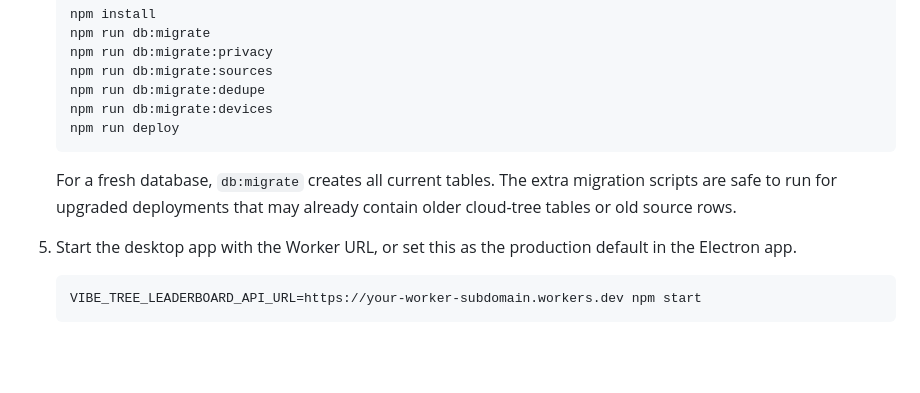
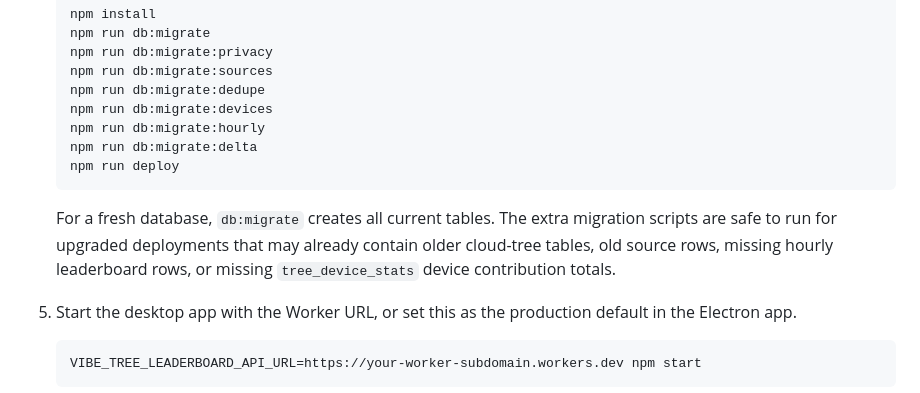
Before and after one commit to ZeroZhang1/vibe-tree, a Markdown page: server/leaderboard-worker/README.md, the part around the change. Drawn GitHub-style; blank space fills up the shorter version.

Commit message:
Document latest worker migrations

````diff
--- a/server/leaderboard-worker/README.md
+++ b/server/leaderboard-worker/README.md
@@ -90,10 +90,12 @@ Remote tree existence is true when the account has any tree events, achievements
    npm run db:migrate:sources
    npm run db:migrate:dedupe
    npm run db:migrate:devices
+   npm run db:migrate:hourly
+   npm run db:migrate:delta
    npm run deploy
    ```
 
-   For a fresh database, `db:migrate` creates all current tables. The extra migration scripts are safe to run for upgraded deployments that may already contain older cloud-tree tables or old source rows.
+   For a fresh database, `db:migrate` creates all current tables. The extra migration scripts are safe to run for upgraded deployments that may already contain older cloud-tree tables, old source rows, missing hourly leaderboard rows, or missing `tree_device_stats` device contribution totals.
 
 5. Start the desktop app with the Worker URL, or set this as the production default in the Electron app.
 
````
